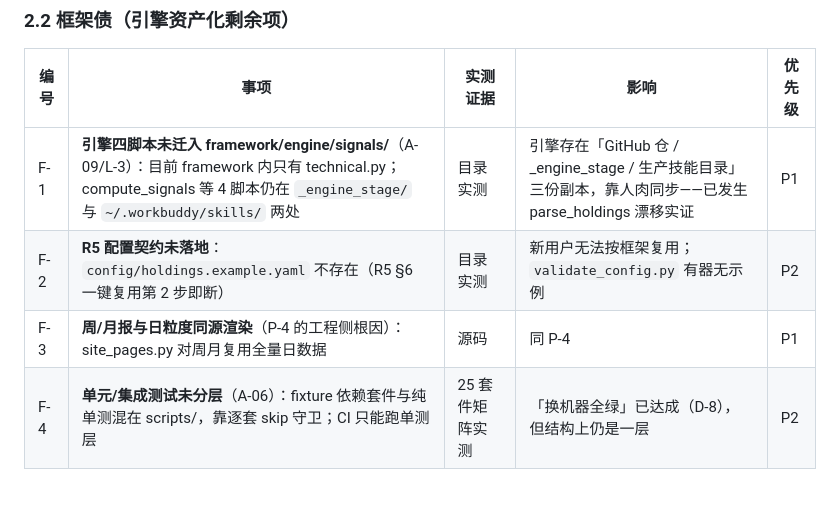
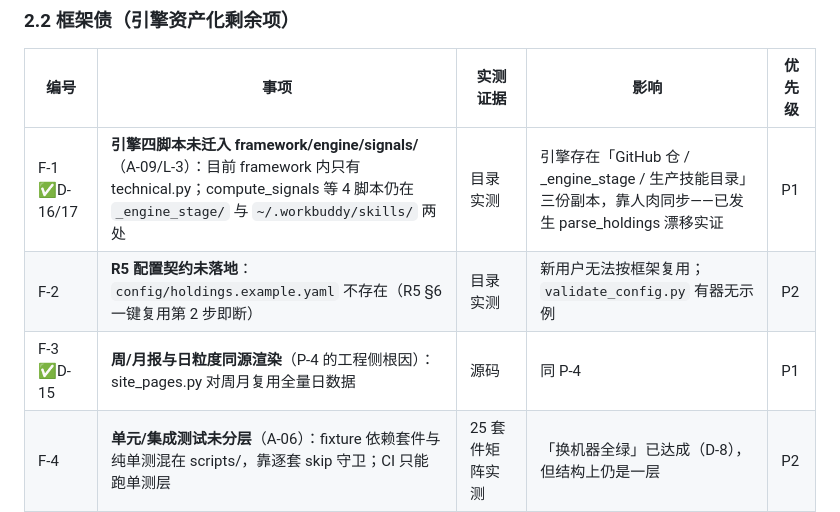
Before and after one commit to seaquake97/daily-pulse-framework, a Markdown page: docs/BACKLOG-MASTER.md, the part around one of its changes. Drawn GitHub-style; blank space fills up the shorter version.

```diff
--- a/docs/BACKLOG-MASTER.md
+++ b/docs/BACKLOG-MASTER.md
@@ -44,9 +61,9 @@
 
 | 编号 | 事项 | 实测证据 | 影响 | 优先级 |
 |---|---|---|---|---|
-| F-1 | **引擎四脚本未迁入 framework/engine/signals/**（A-09/L-3）：目前 framework 内只有 technical.py；compute_signals 等 4 脚本仍在 `_engine_stage/` 与 `~/.workbuddy/skills/` 两处 | 目录实测 | 引擎存在「GitHub 仓 / _engine_stage / 生产技能目录」三份副本，靠人肉同步——已发生 parse_holdings 漂移实证 | P1 |
+| F-1 ✅D-16/17 | **引擎四脚本未迁入 framework/engine/signals/**（A-09/L-3）：目前 framework 内只有 technical.py；compute_signals 等 4 脚本仍在 `_engine_stage/` 与 `~/.workbuddy/skills/` 两处 | 目录实测 | 引擎存在「GitHub 仓 / _engine_stage / 生产技能目录」三份副本，靠人肉同步——已发生 parse_holdings 漂移实证 | P1 |
 | F-2 | **R5 配置契约未落地**：`config/holdings.example.yaml` 不存在（R5 §6 一键复用第 2 步即断） | 目录实测 | 新用户无法按框架复用；`validate_config.py` 有器无示例 | P2 |
-| F-3 | **周/月报与日粒度同源渲染**（P-4 的工程侧根因）：site_pages.py 对周月复用全量日数据 | 源码 | 同 P-4 | P1 |
+| F-3 ✅D-15 | **周/月报与日粒度同源渲染**（P-4 的工程侧根因）：site_pages.py 对周月复用全量日数据 | 源码 | 同 P-4 | P1 |
 | F-4 | **单元/集成测试未分层**（A-06）：fixture 依赖套件与纯单测混在 scripts/，靠逐套 skip 守卫；CI 只能跑单测层 | 25 套件矩阵实测 | 「换机器全绿」已达成（D-8），但结构上仍是一层 | P2 |
 | F-5 | **降级态三出口断言只剩两出口**：entries.json/feed.json 已置 None（实测 0 泄漏），页面徽章层由 site_render 的 None 范式保证，但 PC-5 断言未覆盖「页面不渲染 rating-* 徽章」 | GAP-PM PC-5 记录 | 字段对、页面仍可能错（该清单原论断）——当前无实测违规，属守护缺口 | P2 |
 
```
Also changed, not shown: other parts of docs/BACKLOG-MASTER.md (+23 -6 lines).
